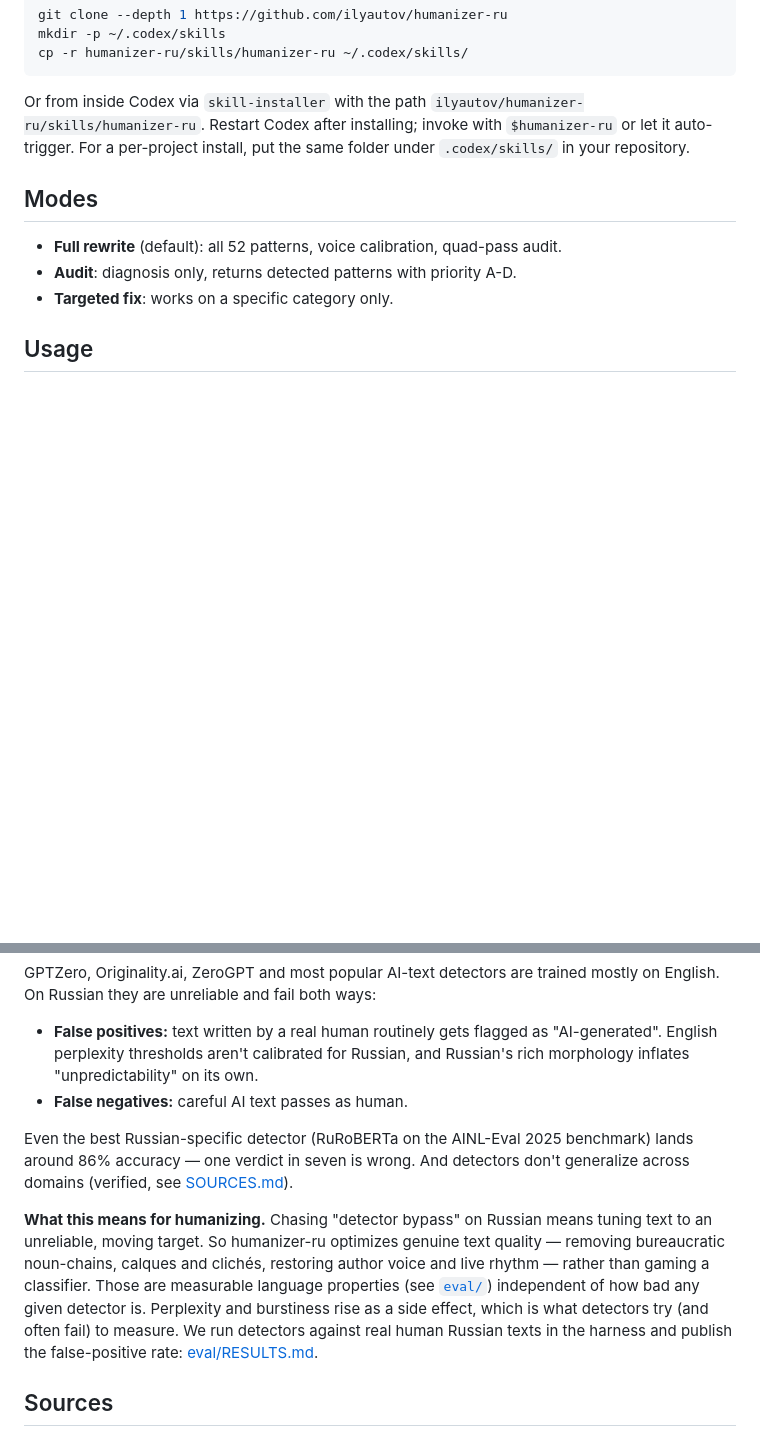
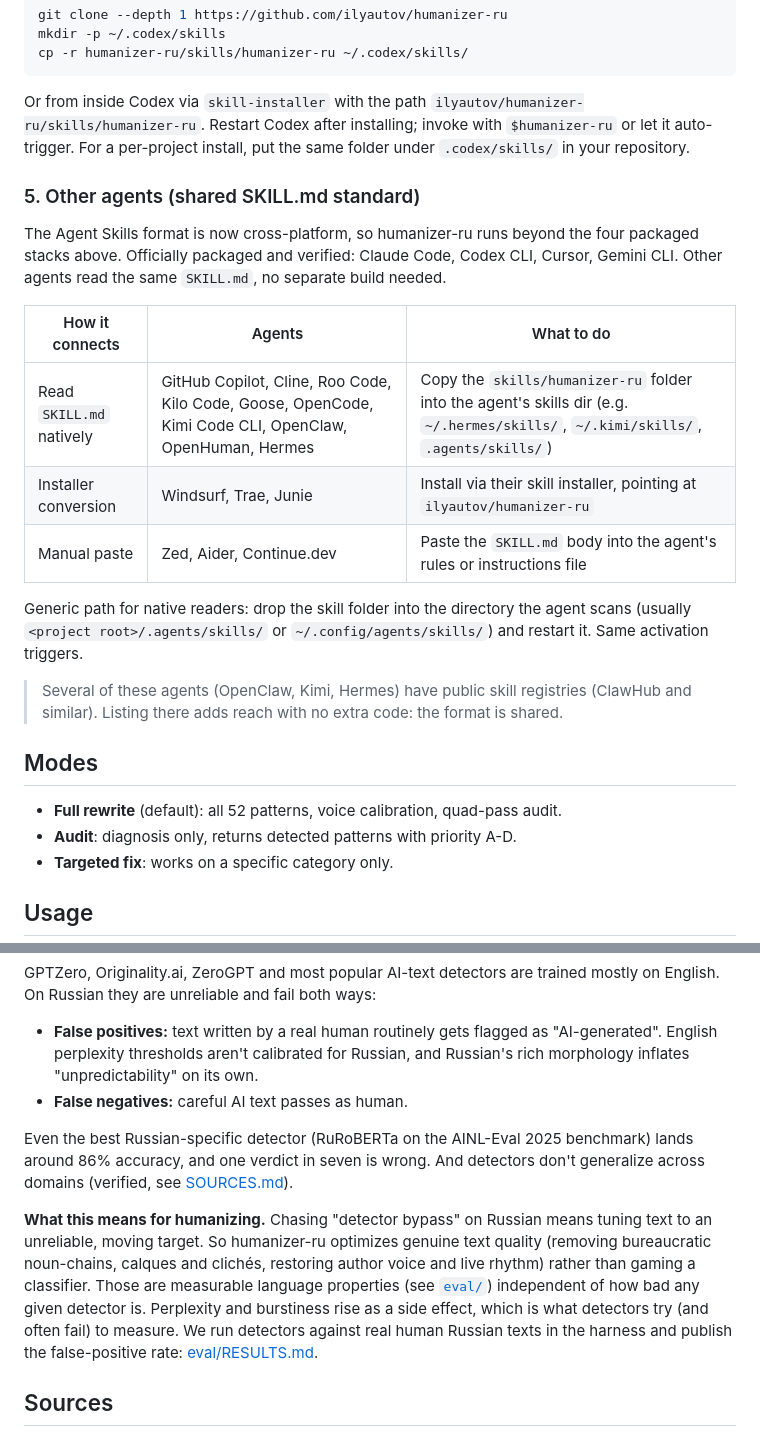
Before and after one commit to ilyautov/humanizer-ru, a Markdown page: README.en.md, 2 parts joined by grey strips. GitHub-like rendering; blank space fills up the shorter version.

```diff
--- a/README.en.md
+++ b/README.en.md
@@ -90,6 +90,20 @@ Or from inside Codex via `skill-installer` with the path
 invoke with `$humanizer-ru` or let it auto-trigger. For a per-project install,
 put the same folder under `.codex/skills/` in your repository.
 
+### 5. Other agents (shared SKILL.md standard)
+
+The Agent Skills format is now cross-platform, so humanizer-ru runs beyond the four packaged stacks above. Officially packaged and verified: Claude Code, Codex CLI, Cursor, Gemini CLI. Other agents read the same `SKILL.md`, no separate build needed.
+
+| How it connects | Agents | What to do |
+|---|---|---|
+| Read `SKILL.md` natively | GitHub Copilot, Cline, Roo Code, Kilo Code, Goose, OpenCode, Kimi Code CLI, OpenClaw, OpenHuman, Hermes | Copy the `skills/humanizer-ru` folder into the agent's skills dir (e.g. `~/.hermes/skills/`, `~/.kimi/skills/`, `.agents/skills/`) |
+| Installer conversion | Windsurf, Trae, Junie | Install via their skill installer, pointing at `ilyautov/humanizer-ru` |
+| Manual paste | Zed, Aider, Continue.dev | Paste the `SKILL.md` body into the agent's rules or instructions file |
+
+Generic path for native readers: drop the skill folder into the directory the agent scans (usually `<project root>/.agents/skills/` or `~/.config/agents/skills/`) and restart it. Same activation triggers.
+
+> Several of these agents (OpenClaw, Kimi, Hermes) have public skill registries (ClawHub and similar). Listing there adds reach with no extra code: the format is shared.
+
 ## Modes
 
 - **Full rewrite** (default): all 52 patterns, voice calibration, quad-pass audit.
@@ -126,9 +140,9 @@ GPTZero, Originality.ai, ZeroGPT and most popular AI-text detectors are trained
 - **False positives:** text written by a real human routinely gets flagged as "AI-generated". English perplexity thresholds aren't calibrated for Russian, and Russian's rich morphology inflates "unpredictability" on its own.
 - **False negatives:** careful AI text passes as human.
 
-Even the best Russian-specific detector (RuRoBERTa on the AINL-Eval 2025 benchmark) lands around 86% accuracy — one verdict in seven is wrong. And detectors don't generalize across domains (verified, see [SOURCES.md](SOURCES.md)).
+Even the best Russian-specific detector (RuRoBERTa on the AINL-Eval 2025 benchmark) lands around 86% accuracy, and one verdict in seven is wrong. And detectors don't generalize across domains (verified, see [SOURCES.md](SOURCES.md)).
 
-**What this means for humanizing.** Chasing "detector bypass" on Russian means tuning text to an unreliable, moving target. So humanizer-ru optimizes genuine text quality — removing bureaucratic noun-chains, calques and clichés, restoring author voice and live rhythm — rather than gaming a classifier. Those are measurable language properties (see [`eval/`](eval/)) independent of how bad any given detector is. Perplexity and burstiness rise as a side effect, which is what detectors try (and often fail) to measure. We run detectors against real human Russian texts in the harness and publish the false-positive rate: [eval/RESULTS.md](eval/RESULTS.md).
+**What this means for humanizing.** Chasing "detector bypass" on Russian means tuning text to an unreliable, moving target. So humanizer-ru optimizes genuine text quality (removing bureaucratic noun-chains, calques and clichés, restoring author voice and live rhythm) rather than gaming a classifier. Those are measurable language properties (see [`eval/`](eval/)) independent of how bad any given detector is. Perplexity and burstiness rise as a side effect, which is what detectors try (and often fail) to measure. We run detectors against real human Russian texts in the harness and publish the false-positive rate: [eval/RESULTS.md](eval/RESULTS.md).
 
 ## Sources
 
```
Also changed, not shown: other parts of README.en.md (+1 -1 lines), README.md (+21 -7 lines).
